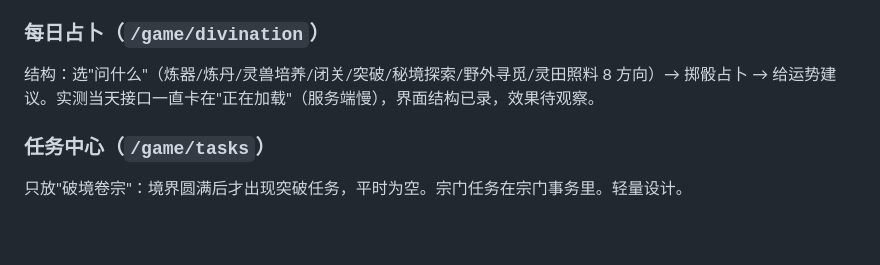
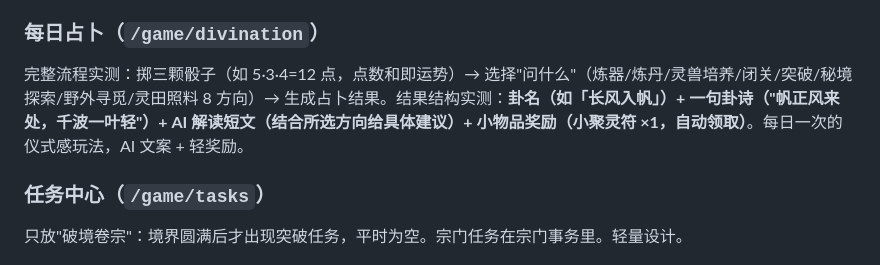
Before and after one commit to Dreamshe-92/xiuxian, a Markdown page: docs/万界道友-游戏流程调研.md, the part around the change. Drawn GitHub-style; blank space fills up the shorter version.

Commit message:
补充调研：每日占卜完整机制（骰子/卦名/卦诗/AI解读/奖励）

```diff
--- a/docs/万界道友-游戏流程调研.md
+++ b/docs/万界道友-游戏流程调研.md
@@ -152,7 +152,7 @@
 
 ### 每日占卜（`/game/divination`）
 
-结构：选"问什么"（炼器/炼丹/灵兽培养/闭关/突破/秘境探索/野外寻觅/灵田照料 8 方向）→ 掷骰占卜 → 给运势建议。实测当天接口一直卡在"正在加载"（服务端慢），界面结构已录，效果待观察。
+完整流程实测：掷三颗骰子（如 5·3·4=12 点，点数和即运势）→ 选择"问什么"（炼器/炼丹/灵兽培养/闭关/突破/秘境探索/野外寻觅/灵田照料 8 方向）→ 生成占卜结果。结果结构实测：**卦名（如「长风入帆」）+ 一句卦诗（"帆正风来处，千波一叶轻"）+ AI 解读短文（结合所选方向给具体建议）+ 小物品奖励（小聚灵符 ×1，自动领取）**。每日一次的仪式感玩法，AI 文案 + 轻奖励。
 
 ### 任务中心（`/game/tasks`）
 
```
